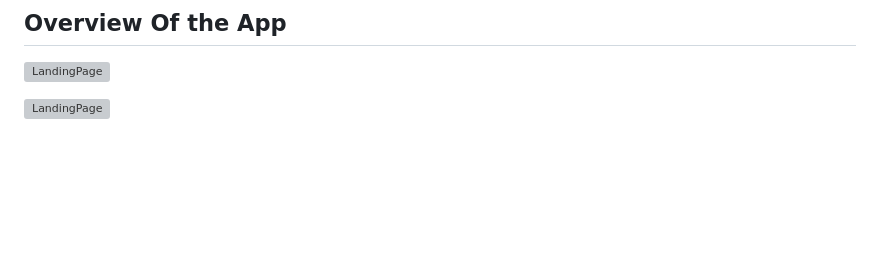
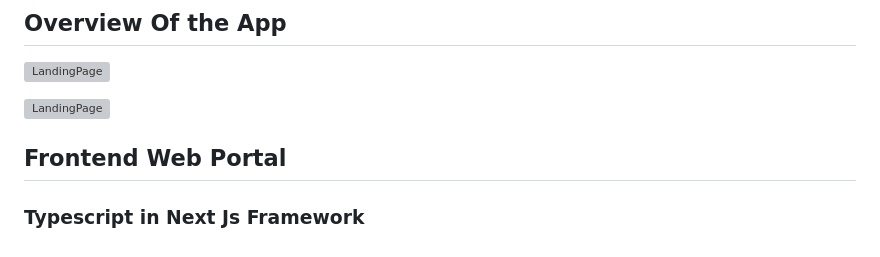
Before and after one commit to TechyMT/RJPOLICE_HACK_1620_CircuitSlingers_9, a Markdown page: README.md, the part around the change. Drawn GitHub-style; blank space fills up the shorter version; grey boxes are pictures that could not be loaded.

```diff
--- a/README.md
+++ b/README.md
@@ -69,3 +69,7 @@ The PostgreSQL database is containerized using [Docker](https://www.docker.com/)
 ![LandingPage](https://github.com/tejasthorat1549/RJPOLICE_HACK_1620_CircuitSlingers_9/blob/main/Image1)
 
 ![LandingPage](https://github.com/tejasthorat1549/RJPOLICE_HACK_1620_CircuitSlingers_9/blob/main/Image2)
+
+## Frontend Web Portal
+
+### Typescript in Next Js Framework
```
